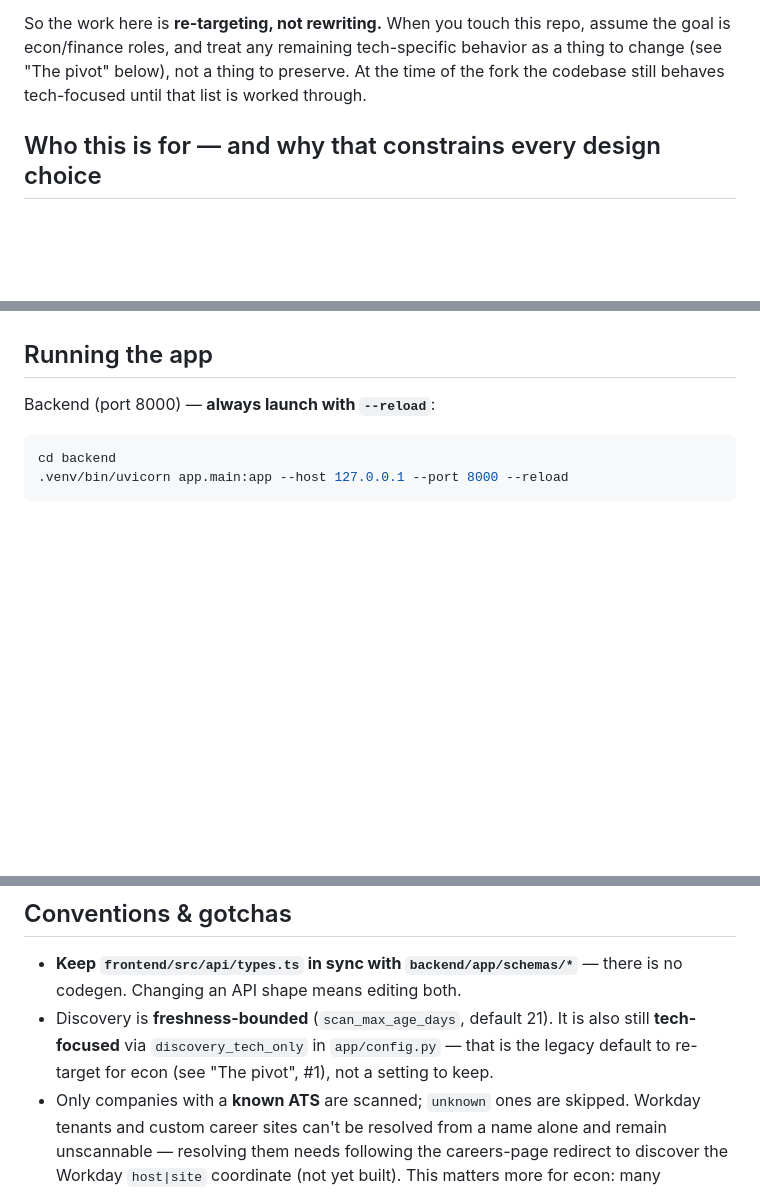
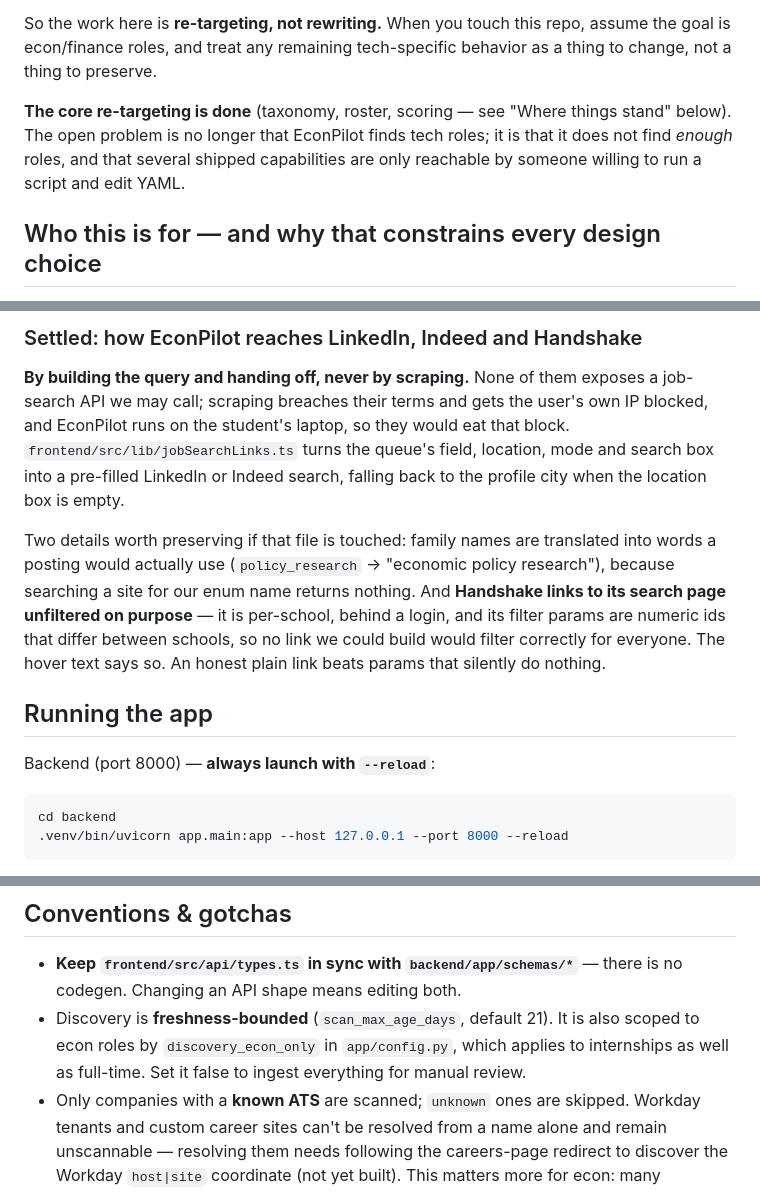
Before and after one commit to A319K/econpilot, a Markdown page: CLAUDE.md, 3 parts joined by grey strips. GitHub-like rendering; blank space fills up the shorter version.

```diff
--- a/CLAUDE.md
+++ b/CLAUDE.md
@@ -24,9 +24,12 @@ and some frontend copy.
 
 So the work here is **re-targeting, not rewriting.** When you touch this repo,
 assume the goal is econ/finance roles, and treat any remaining tech-specific
-behavior as a thing to change (see "The pivot" below), not a thing to preserve.
-At the time of the fork the codebase still behaves tech-focused until that list
-is worked through.
+behavior as a thing to change, not a thing to preserve.
+
+**The core re-targeting is done** (taxonomy, roster, scoring — see "Where things
+stand" below). The open problem is no longer that EconPilot finds tech roles; it
+is that it does not find *enough* roles, and that several shipped capabilities
+are only reachable by someone willing to run a script and edit YAML.
 
 ## Who this is for — and why that constrains every design choice
 
@@ -223,3 +267,20 @@ scores SWE roles until they're changed. Rough priority order:
+### Settled: how EconPilot reaches LinkedIn, Indeed and Handshake
+
+**By building the query and handing off, never by scraping.** None of them
+exposes a job-search API we may call; scraping breaches their terms and gets the
+user's own IP blocked, and EconPilot runs on the student's laptop, so they would
+eat that block. `frontend/src/lib/jobSearchLinks.ts` turns the queue's field,
+location, mode and search box into a pre-filled LinkedIn or Indeed search,
+falling back to the profile city when the location box is empty.
+
+Two details worth preserving if that file is touched: family names are
+translated into words a posting would actually use (`policy_research` →
+"economic policy research"), because searching a site for our enum name returns
+nothing. And **Handshake links to its search page unfiltered on purpose** — it
+is per-school, behind a login, and its filter params are numeric ids that differ
+between schools, so no link we could build would filter correctly for everyone.
+The hover text says so. An honest plain link beats params that silently do
+nothing.
 
 ## Running the app
 
@@ -261,8 +322,9 @@ cd ../frontend && npm install
 - **Keep `frontend/src/api/types.ts` in sync with `backend/app/schemas/*`** — there
   is no codegen. Changing an API shape means editing both.
 - Discovery is **freshness-bounded** (`scan_max_age_days`, default 21). It is also
-  still **tech-focused** via `discovery_tech_only` in `app/config.py` — that is the
-  legacy default to re-target for econ (see "The pivot", #1), not a setting to keep.
+  scoped to econ roles by `discovery_econ_only` in `app/config.py`, which applies
+  to internships as well as full-time. Set it false to ingest everything for
+  manual review.
 - Only companies with a **known ATS** are scanned; `unknown` ones are skipped.
   Workday tenants and custom career sites can't be resolved from a name alone and
   remain unscannable — resolving them needs following the careers-page redirect to
```
Also changed, not shown: other parts of CLAUDE.md (+77 -36 lines), AGENTS.md (+5 -0 lines).
